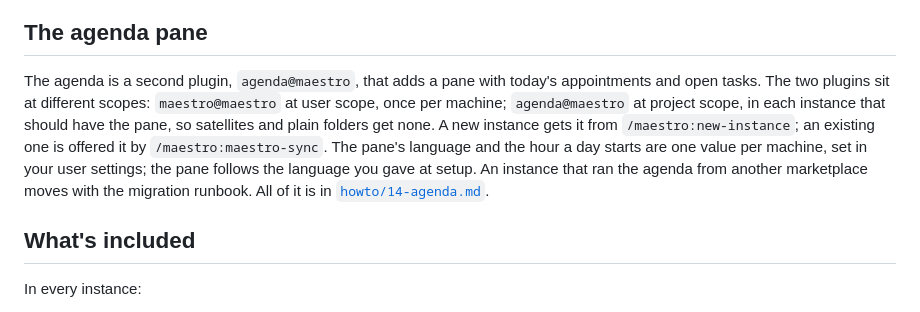
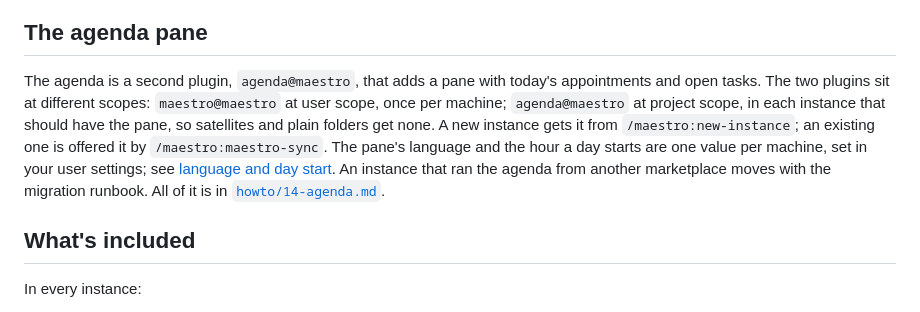
Before and after one commit to spleenteo/maestro, a Markdown page: README.md, the part around the change. Drawn GitHub-style.

```diff
--- a/README.md
+++ b/README.md
@@ -102,7 +102,7 @@ Files distributed by Maestro carry `origin: maestro` and a `maestro_version` in
 
 ## The agenda pane
 
-The agenda is a second plugin, `agenda@maestro`, that adds a pane with today's appointments and open tasks. The two plugins sit at different scopes: `maestro@maestro` at user scope, once per machine; `agenda@maestro` at project scope, in each instance that should have the pane, so satellites and plain folders get none. A new instance gets it from `/maestro:new-instance`; an existing one is offered it by `/maestro:maestro-sync`. The pane's language and the hour a day starts are one value per machine, set in your user settings; the pane follows the language you gave at setup. An instance that ran the agenda from another marketplace moves with the migration runbook. All of it is in [`howto/14-agenda.md`](howto/14-agenda.md).
+The agenda is a second plugin, `agenda@maestro`, that adds a pane with today's appointments and open tasks. The two plugins sit at different scopes: `maestro@maestro` at user scope, once per machine; `agenda@maestro` at project scope, in each instance that should have the pane, so satellites and plain folders get none. A new instance gets it from `/maestro:new-instance`; an existing one is offered it by `/maestro:maestro-sync`. The pane's language and the hour a day starts are one value per machine, set in your user settings; see [language and day start](howto/14-agenda.md#language-and-day-start). An instance that ran the agenda from another marketplace moves with the migration runbook. All of it is in [`howto/14-agenda.md`](howto/14-agenda.md).
 
 ## What's included
 
```
Also changed, not shown: howto/14-agenda.md (+14 -6 lines), 1 other file.
